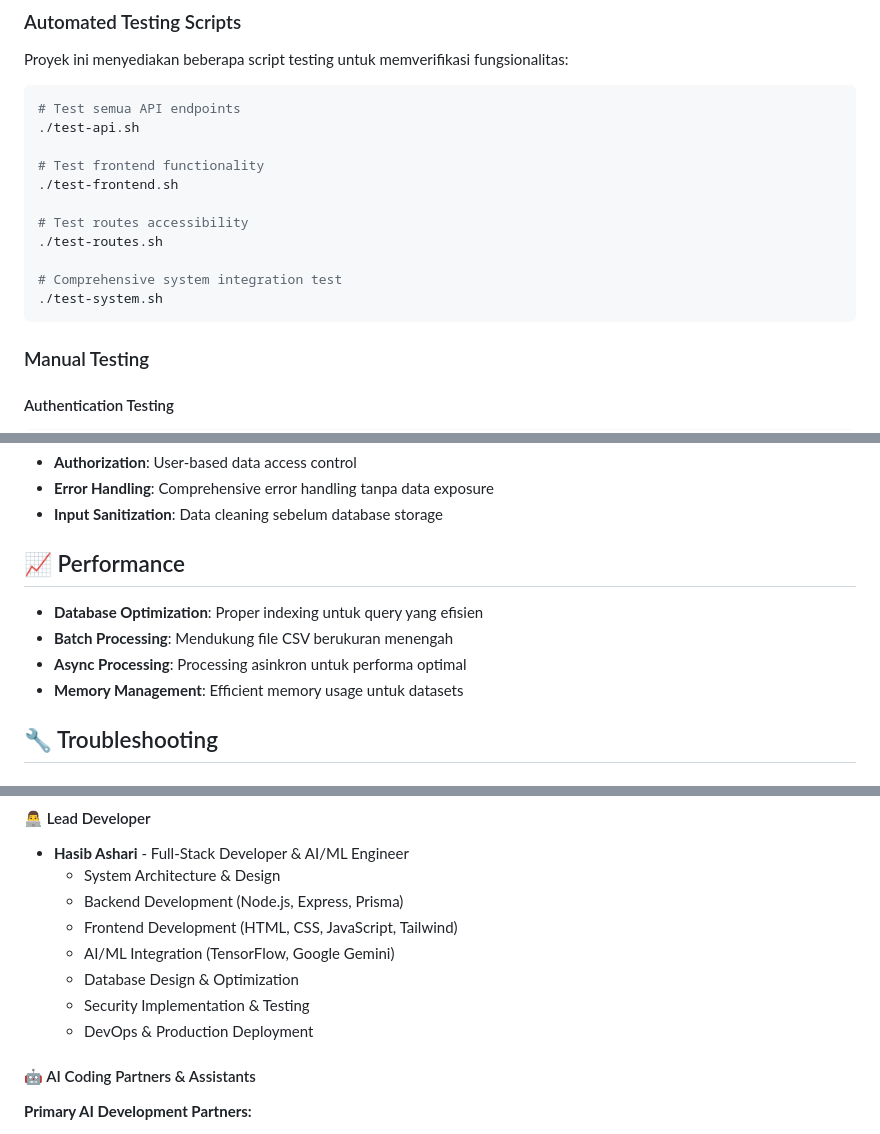
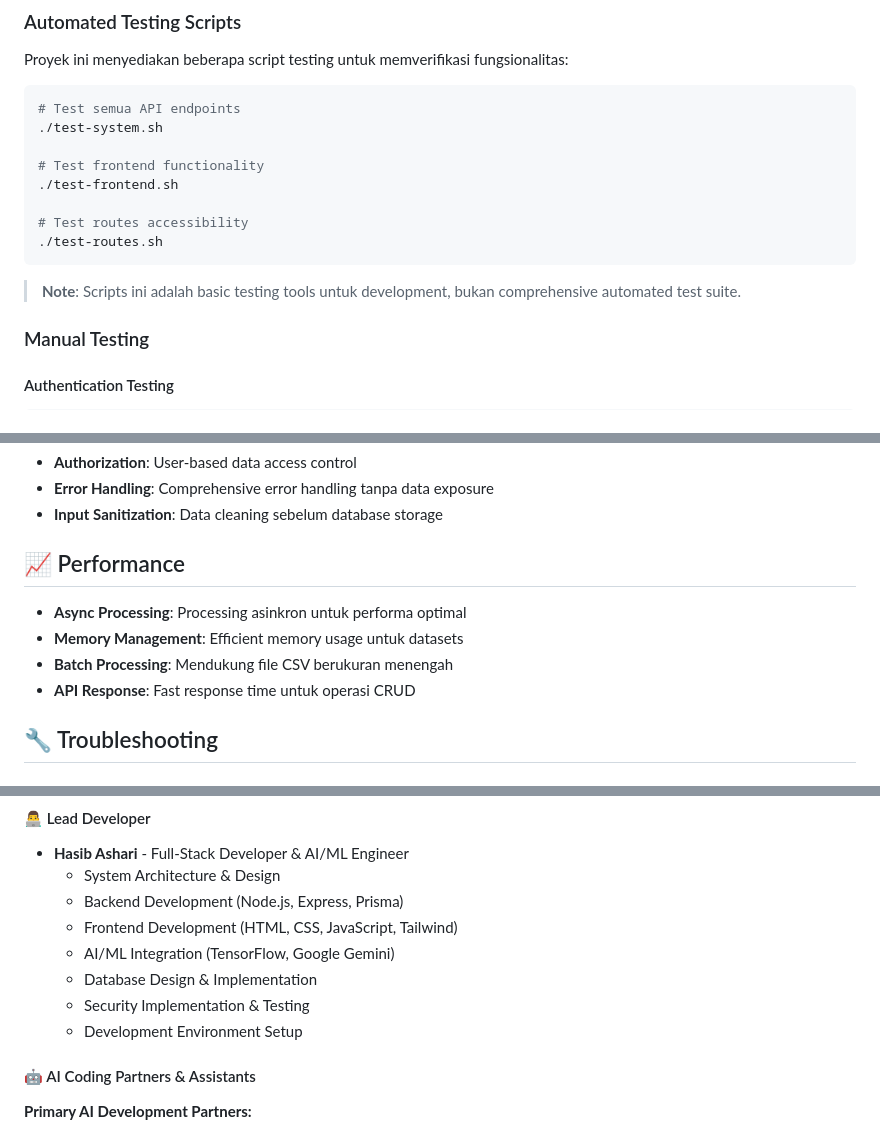
Before and after one commit to hasibashari/fraud-detector, a Markdown page: README.md, 3 parts joined by grey strips. GitHub-like rendering.

Commit message:
refactor: update testing scripts in README for clarity and accuracy

````diff
--- a/README.md
+++ b/README.md
@@ -1051,17 +1051,16 @@ Proyek ini menyediakan beberapa script testing untuk memverifikasi fungsionalita
 
 ```bash
 # Test semua API endpoints
-./test-api.sh
+./test-system.sh
 
 # Test frontend functionality
 ./test-frontend.sh
 
 # Test routes accessibility
 ./test-routes.sh
+```
 
-# Comprehensive system integration test
-./test-system.sh
-```
+> **Note**: Scripts ini adalah basic testing tools untuk development, bukan comprehensive automated test suite.
 
 ### Manual Testing
 
@@ -1134,10 +1133,10 @@ File sample tersedia di `model/data/`:
 
 ## 📈 Performance
 
-- **Database Optimization**: Proper indexing untuk query yang efisien
-- **Batch Processing**: Mendukung file CSV berukuran menengah
 - **Async Processing**: Processing asinkron untuk performa optimal
 - **Memory Management**: Efficient memory usage untuk datasets
+- **Batch Processing**: Mendukung file CSV berukuran menengah
+- **API Response**: Fast response time untuk operasi CRUD
 
 ## 🔧 Troubleshooting
 
@@ -1269,9 +1268,9 @@ Proyek Fraud Detection System ini dikembangkan sebagai **solo development projec
   - Backend Development (Node.js, Express, Prisma)
   - Frontend Development (HTML, CSS, JavaScript, Tailwind)
   - AI/ML Integration (TensorFlow, Google Gemini)
-  - Database Design & Optimization
+  - Database Design & Implementation
   - Security Implementation & Testing
-  - DevOps & Production Deployment
+  - Development Environment Setup
 
 #### 🤖 AI Coding Partners & Assistants
 
````
Also changed, not shown: other parts of README.md (+1 -1 lines).
